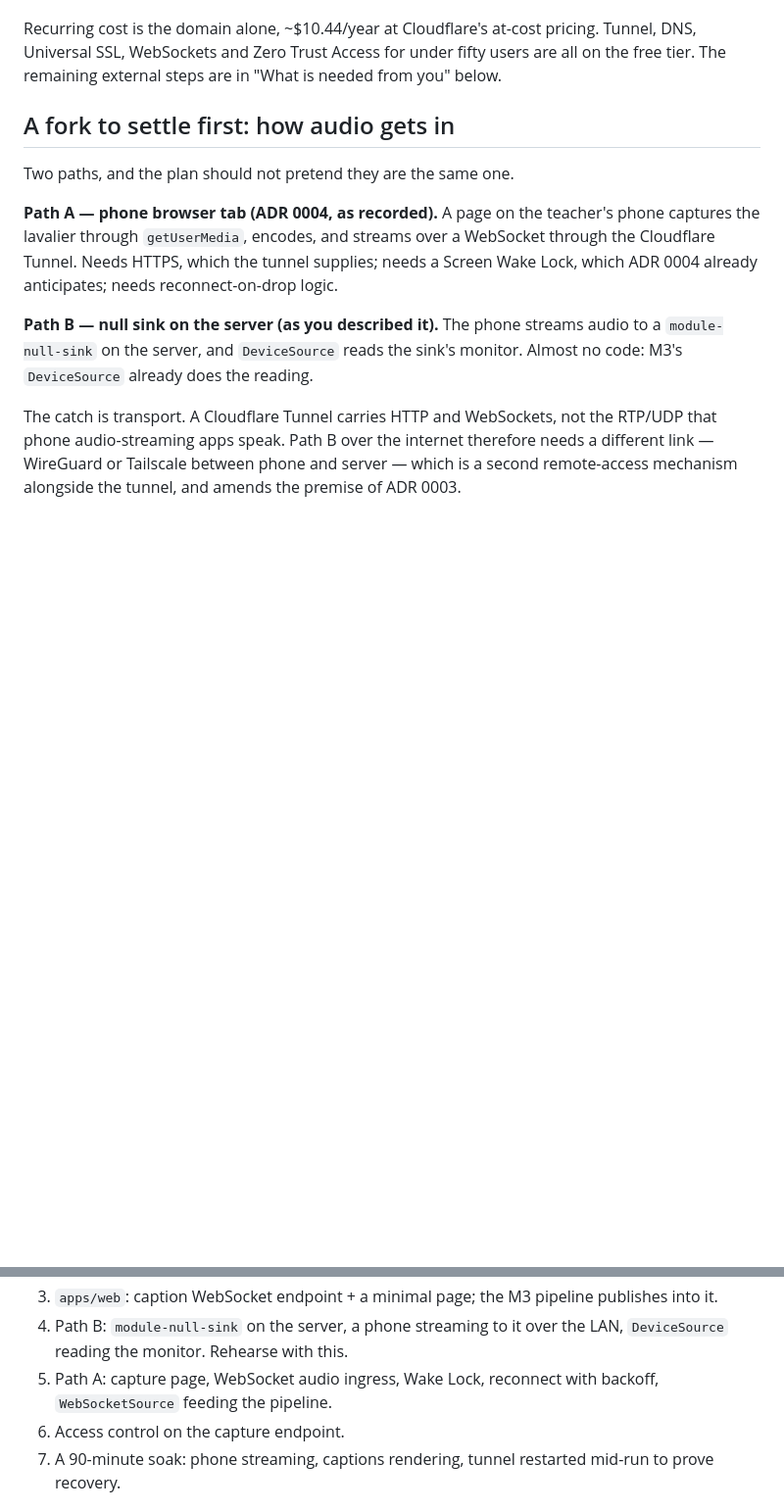
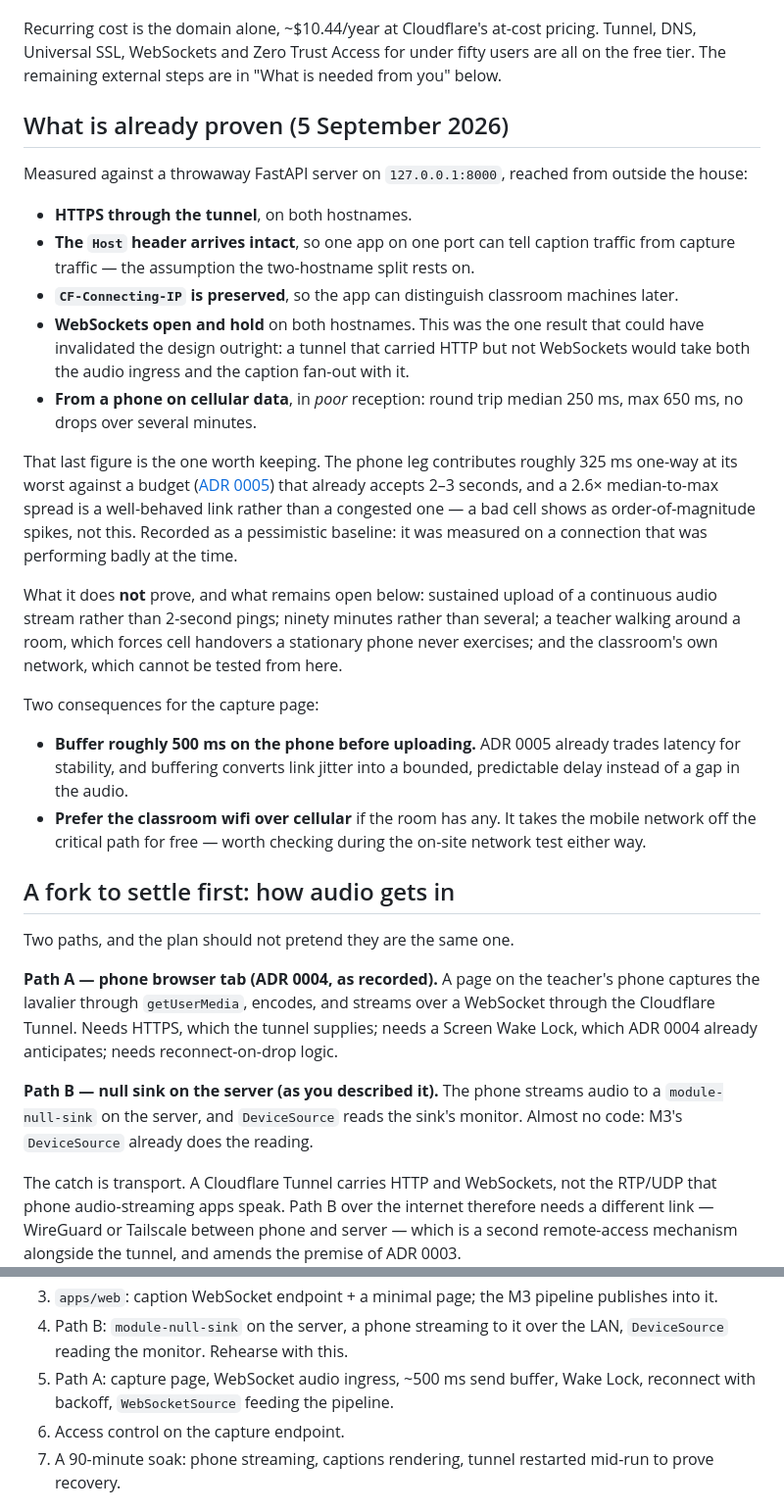
Before and after one commit to themiurge/rev-babel, a Markdown page: plans/m4-network.md, 2 parts joined by grey strips. Shown at 98% size. GitHub-like rendering; blank space fills up the shorter version.

Commit message:
Record the measured tunnel and phone-leg baseline in the M4 plan
The tunnel leg is proven end to end twelve days before lesson 1: HTTPS on
both hostnames, Host header intact so one app on one port can separate
caption from capture traffic, CF-Connecting-IP preserved, and WebSockets
opening and holding on both names. That last one could have invalidated
the design outright — a tunnel carrying HTTP but not WebSockets would
take the audio ingress and the caption fan-out with it.

From a phone on cellular in poor reception: round trip median 250 ms,
max 650 ms, no drops. Roughly 325 ms one-way at worst against a budget
that already accepts 2-3 seconds, with a 2.6x median-to-max spread that
reads as a well-behaved link rather than a congested one. Kept as a
pessimistic baseline, since the link was performing badly when measured.

States plainly what it does not prove: sustained audio upload rather than
2-second pings, ninety minutes rather than several, a teacher walking
around a room forcing cell handovers, and the classroom's own network.

Two consequences for the capture page: buffer ~500 ms before uploading,
which converts link jitter into bounded delay rather than a gap in the
audio, and prefer classroom wifi over cellular where it exists.

No IP addresses recorded — the measurement is what matters, not who made
it.

Co-Authored-By: Claude Opus 5 <noreply@anthropic.com>

```diff
--- a/plans/m4-network.md
+++ b/plans/m4-network.md
@@ -23,6 +23,47 @@ Recurring cost is the domain alone, ~$10.44/year at Cloudflare's at-cost
 pricing. Tunnel, DNS, Universal SSL, WebSockets and Zero Trust Access for
 under fifty users are all on the free tier. The remaining external steps
 are in "What is needed from you" below.
+
+## What is already proven (5 September 2026)
+
+Measured against a throwaway FastAPI server on `127.0.0.1:8000`, reached
+from outside the house:
+
+- **HTTPS through the tunnel**, on both hostnames.
+- **The `Host` header arrives intact**, so one app on one port can tell
+  caption traffic from capture traffic — the assumption the two-hostname
+  split rests on.
+- **`CF-Connecting-IP` is preserved**, so the app can distinguish
+  classroom machines later.
+- **WebSockets open and hold** on both hostnames. This was the one result
+  that could have invalidated the design outright: a tunnel that carried
+  HTTP but not WebSockets would take both the audio ingress and the
+  caption fan-out with it.
+- **From a phone on cellular data**, in *poor* reception: round trip
+  median 250 ms, max 650 ms, no drops over several minutes.
+
+That last figure is the one worth keeping. The phone leg contributes
+roughly 325 ms one-way at its worst against a budget
+([ADR 0005](../docs/decisions/0005-segment-level-transcription.md)) that
+already accepts 2–3 seconds, and a 2.6× median-to-max spread is a
+well-behaved link rather than a congested one — a bad cell shows as
+order-of-magnitude spikes, not this. Recorded as a pessimistic baseline:
+it was measured on a connection that was performing badly at the time.
+
+What it does **not** prove, and what remains open below: sustained upload
+of a continuous audio stream rather than 2-second pings; ninety minutes
+rather than several; a teacher walking around a room, which forces cell
+handovers a stationary phone never exercises; and the classroom's own
+network, which cannot be tested from here.
+
+Two consequences for the capture page:
+
+- **Buffer roughly 500 ms on the phone before uploading.** ADR 0005
+  already trades latency for stability, and buffering converts link jitter
+  into a bounded, predictable delay instead of a gap in the audio.
+- **Prefer the classroom wifi over cellular** if the room has any. It
+  takes the mobile network off the critical path for free — worth
+  checking during the on-site network test either way.
 
 ## A fork to settle first: how audio gets in
 
@@ -96,8 +137,9 @@ carry no microphone and can stay behind an unguessable path.
    pipeline publishes into it.
 4. Path B: `module-null-sink` on the server, a phone streaming to it over
    the LAN, `DeviceSource` reading the monitor. Rehearse with this.
-5. Path A: capture page, WebSocket audio ingress, Wake Lock, reconnect
-   with backoff, `WebSocketSource` feeding the pipeline.
+5. Path A: capture page, WebSocket audio ingress, ~500 ms send buffer,
+   Wake Lock, reconnect with backoff, `WebSocketSource` feeding the
+   pipeline.
 6. Access control on the capture endpoint.
 7. A 90-minute soak: phone streaming, captions rendering, tunnel restarted
    mid-run to prove recovery.
```
